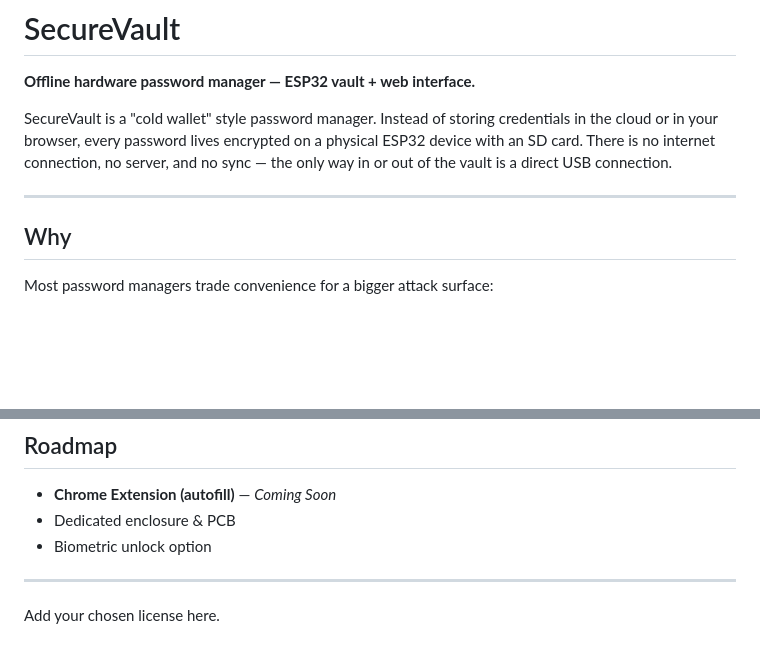
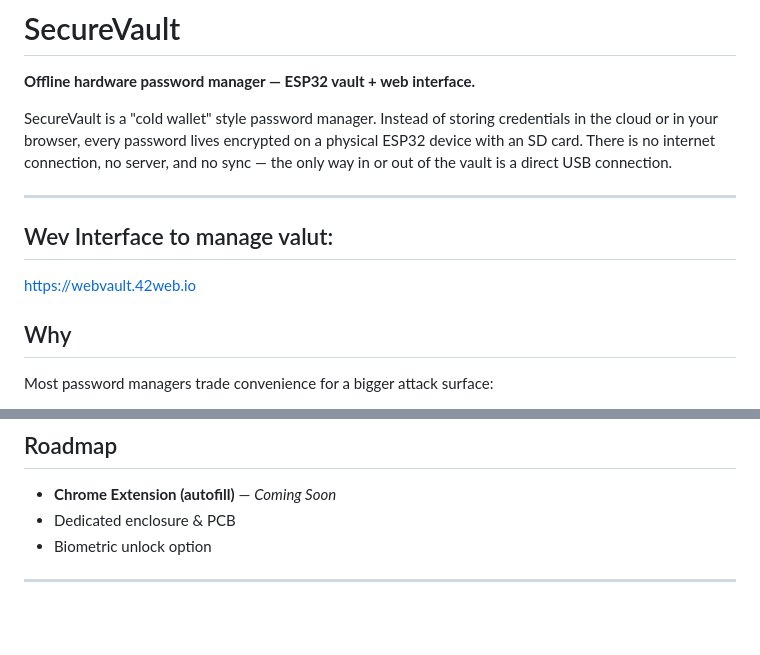
Before and after one commit to unknownumair/CryptId, a Markdown page: README.md, 2 parts joined by grey strips. GitHub-like rendering; blank space fills up the shorter version.

```diff
--- a/README.md
+++ b/README.md
@@ -5,6 +5,8 @@
 SecureVault is a "cold wallet" style password manager. Instead of storing credentials in the cloud or in your browser, every password lives encrypted on a physical ESP32 device with an SD card. There is no internet connection, no server, and no sync — the only way in or out of the vault is a direct USB connection.
 
 ---
+## Wev Interface to manage valut:
+https://webvault.42web.io
 
 ## Why
 
@@ -84,5 +86,3 @@ SecureVault does not use an existing password-manager protocol — the command s
 - Biometric unlock option
 
 ---
-
-Add your chosen license here.
```
